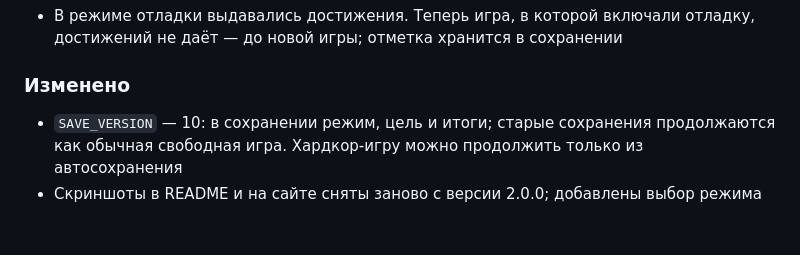
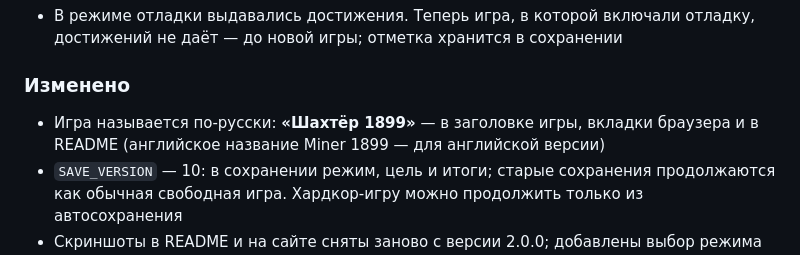
Before and after one commit to Z0rD4n0v1ch/miner-1899, a Markdown page: CHANGELOG.md, the part around the change. Drawn GitHub-style; blank space fills up the shorter version.

```diff
--- a/CHANGELOG.md
+++ b/CHANGELOG.md
@@ -30,6 +30,7 @@
 - В режиме отладки выдавались достижения. Теперь игра, в которой включали отладку, достижений не даёт — до новой игры; отметка хранится в сохранении
 
 ### Изменено
+- Игра называется по-русски: **«Шахтёр 1899»** — в заголовке игры, вкладки браузера и в README (английское название Miner 1899 — для английской версии)
 - `SAVE_VERSION` — 10: в сохранении режим, цель и итоги; старые сохранения продолжаются как обычная свободная игра. Хардкор-игру можно продолжить только из автосохранения
 - Скриншоты в README и на сайте сняты заново с версии 2.0.0; добавлены выбор режима и цели, финальный экран, достижения, ступеньки, окно персонажа, настройки, видео. На сайте — логотип «Шахтёр 1899»
 
```
Also changed, not shown: README.md (+6 -4 lines), ROADMAP.md (+2 -2 lines), docs/screenshots/overview.png, 1 other file.
